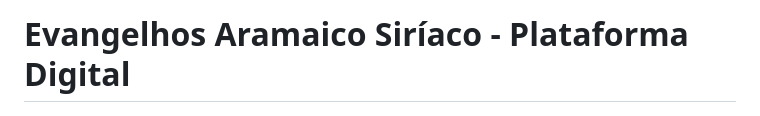
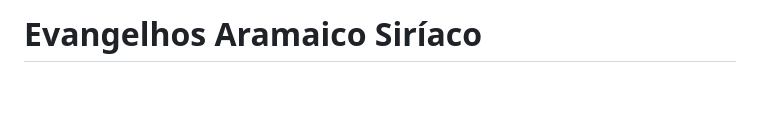
Before and after one commit to Sanyahu-Designer/Evangelhos-Aramaico-Siriaco, a Markdown page: README.md, the part around the change. GitHub-like rendering; blank space fills up the shorter version.

Commit message:
Atualizado em 06/05/2025 as 17h03

```diff
--- a/README.md
+++ b/README.md
@@ -1,4 +1,4 @@
-# Evangelhos Aramaico Siríaco - Plataforma Digital
+# Evangelhos Aramaico Siríaco
 
 <div align="center">
   <img src=".github/images/logo3-192x192.png" alt="Logo do Projeto" width="192">
```
